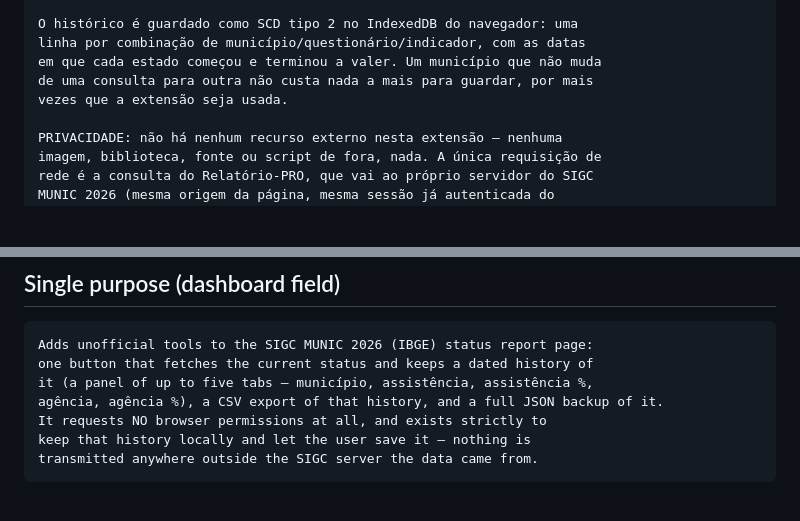
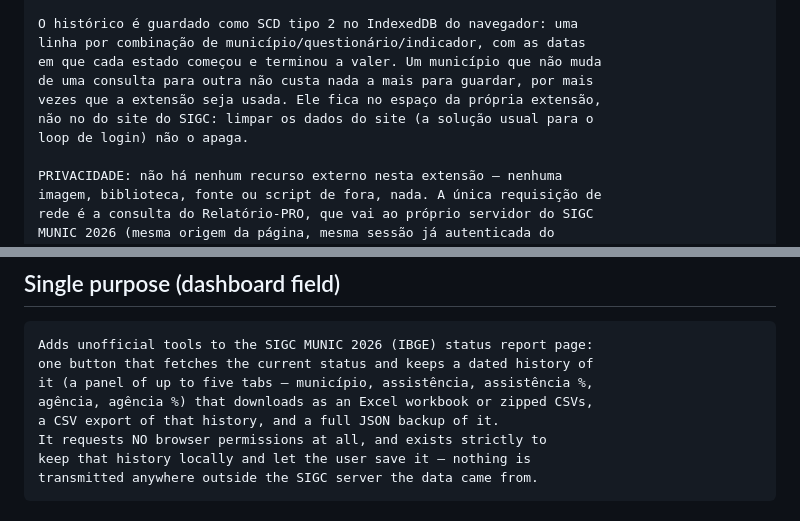
Before and after one commit to leoniedu/munic-pro, a Markdown page: docs/store-listing.md, 2 parts joined by grey strips. GitHub-like rendering; blank space fills up the shorter version.

Commit message:
docs: store listing covers extension-origin storage and downloads
Co-Authored-By: Claude Opus 5.5 <noreply@anthropic.com>

```diff
--- a/docs/store-listing.md
+++ b/docs/store-listing.md
@@ -59,7 +59,9 @@ O histórico é guardado como SCD tipo 2 no IndexedDB do navegador: uma
 linha por combinação de município/questionário/indicador, com as datas
 em que cada estado começou e terminou a valer. Um município que não muda
 de uma consulta para outra não custa nada a mais para guardar, por mais
-vezes que a extensão seja usada.
+vezes que a extensão seja usada. Ele fica no espaço da própria extensão,
+não no do site do SIGC: limpar os dados do site (a solução usual para o
+loop de login) não o apaga.
 
 PRIVACIDADE: não há nenhum recurso externo nesta extensão — nenhuma
 imagem, biblioteca, fonte ou script de fora, nada. A única requisição de
@@ -83,7 +85,8 @@ Código-fonte aberto: https://github.com/leoniedu/munic-pro
 Adds unofficial tools to the SIGC MUNIC 2026 (IBGE) status report page:
 one button that fetches the current status and keeps a dated history of
 it (a panel of up to five tabs — município, assistência, assistência %,
-agência, agência %), a CSV export of that history, and a full JSON backup of it.
+agência, agência %) that downloads as an Excel workbook or zipped CSVs,
+a CSV export of that history, and a full JSON backup of it.
 It requests NO browser permissions at all, and exists strictly to
 keep that history locally and let the user save it — nothing is
 transmitted anywhere outside the SIGC server the data came from.
```
